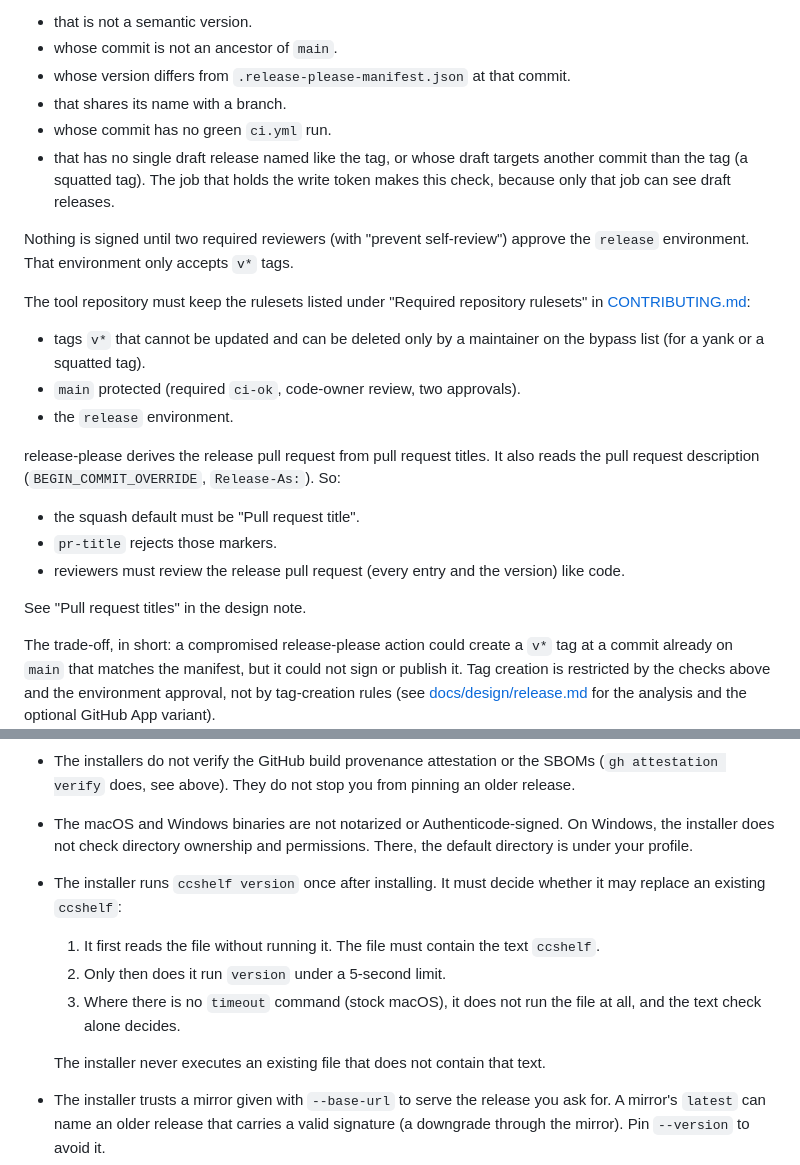
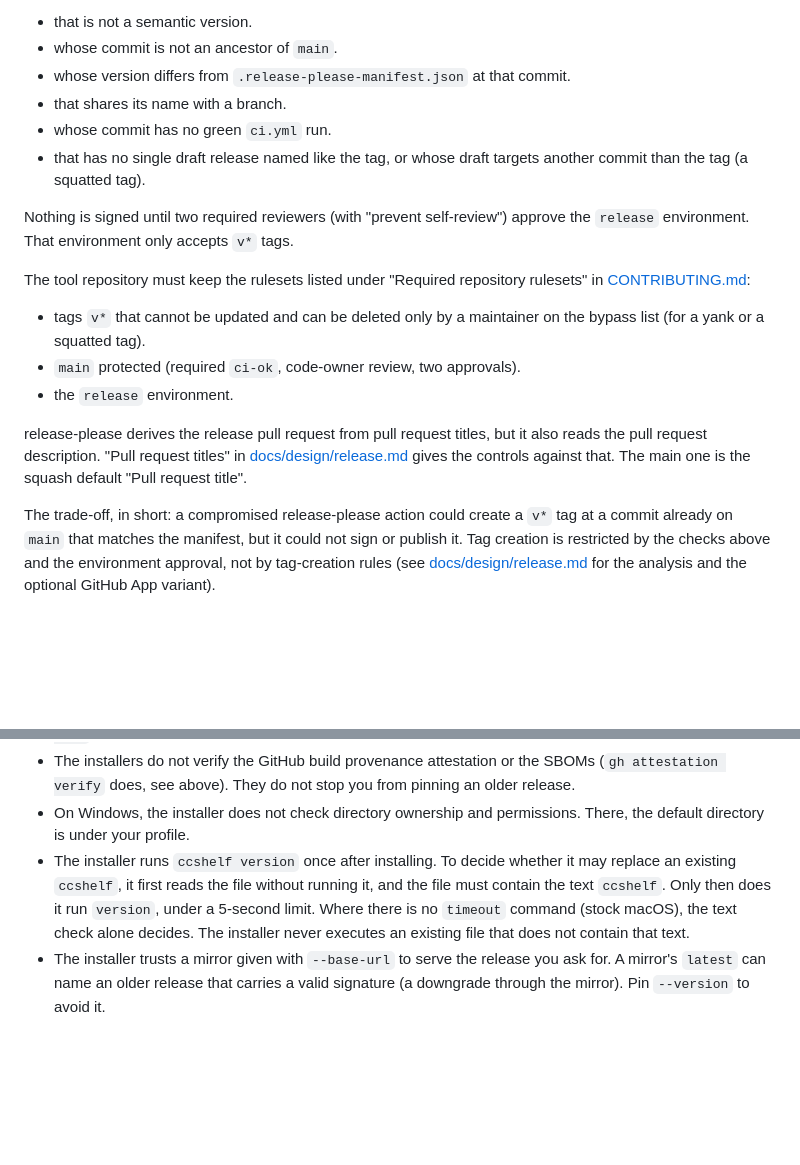
Before and after one commit to yorch/ccshelf, a Markdown page: SECURITY.md, 2 parts joined by grey strips. Rendered like a GitHub page; blank space fills up the shorter version.

```diff
--- a/SECURITY.md
+++ b/SECURITY.md
@@ -109,7 +109,7 @@ The release workflow refuses a tag:
 - whose version differs from `.release-please-manifest.json` at that commit.
 - that shares its name with a branch.
 - whose commit has no green `ci.yml` run.
-- that has no single draft release named like the tag, or whose draft targets another commit than the tag (a squatted tag). The job that holds the write token makes this check, because only that job can see draft releases.
+- that has no single draft release named like the tag, or whose draft targets another commit than the tag (a squatted tag).
 
 Nothing is signed until two required reviewers (with "prevent self-review") approve the `release` environment. That environment only accepts `v*` tags.
 
@@ -119,13 +119,7 @@ The tool repository must keep the rulesets listed under "Required repository rul
 - `main` protected (required `ci-ok`, code-owner review, two approvals).
 - the `release` environment.
 
-release-please derives the release pull request from pull request titles. It also reads the pull request description (`BEGIN_COMMIT_OVERRIDE`, `Release-As:`). So:
-
-- the squash default must be "Pull request title".
-- `pr-title` rejects those markers.
-- reviewers must review the release pull request (every entry and the version) like code.
-
-See "Pull request titles" in the design note.
+release-please derives the release pull request from pull request titles, but it also reads the pull request description. "Pull request titles" in [docs/design/release.md](docs/design/release.md) gives the controls against that. The main one is the squash default "Pull request title".
 
 The trade-off, in short: a compromised release-please action could create a `v*` tag at a commit already on `main` that matches the manifest, but it could not sign or publish it. Tag creation is restricted by the checks above and the environment approval, not by tag-creation rules (see [docs/design/release.md](docs/design/release.md) for the analysis and the optional GitHub App variant).
 
@@ -186,12 +180,7 @@ Every release publishes `scripts/install.sh` (Linux and macOS) and `scripts/inst
 - `curl ... | sh` runs a script fetched over https from the same release host. That is as trustworthy as that host and your TLS roots. Download the script first, read it, and check its hash against `checksums.txt` if you want more.
 - cosign needs the Sigstore trusted root, so the signature check is not offline. See the mirrored `--trusted-root` note above. The installers do not pass it.
 - The installers do not verify the GitHub build provenance attestation or the SBOMs (`gh attestation verify` does, see above). They do not stop you from pinning an older release.
-- The macOS and Windows binaries are not notarized or Authenticode-signed. On Windows, the installer does not check directory ownership and permissions. There, the default directory is under your profile.
-- The installer runs `ccshelf version` once after installing. It must decide whether it may replace an existing `ccshelf`:
-  1. It first reads the file without running it. The file must contain the text `ccshelf`.
-  2. Only then does it run `version` under a 5-second limit.
-  3. Where there is no `timeout` command (stock macOS), it does not run the file at all, and the text check alone decides.
-
-  The installer never executes an existing file that does not contain that text.
+- On Windows, the installer does not check directory ownership and permissions. There, the default directory is under your profile.
+- The installer runs `ccshelf version` once after installing. To decide whether it may replace an existing `ccshelf`, it first reads the file without running it, and the file must contain the text `ccshelf`. Only then does it run `version`, under a 5-second limit. Where there is no `timeout` command (stock macOS), the text check alone decides. The installer never executes an existing file that does not contain that text.
 - The installer trusts a mirror given with `--base-url` to serve the release you ask for. A mirror's `latest` can name an older release that carries a valid signature (a downgrade through the mirror). Pin `--version` to avoid it.
 - On Windows, the installer changes the user `PATH` only with `-AddToPath`, through the registry. It reads the value unexpanded and writes it back as an expandable value, so `%VARIABLE%` entries survive. A `PATH` over 2047 characters earns a warning (some older programs cut it off).
```
Also changed, not shown: README.md (+8 -34 lines).
